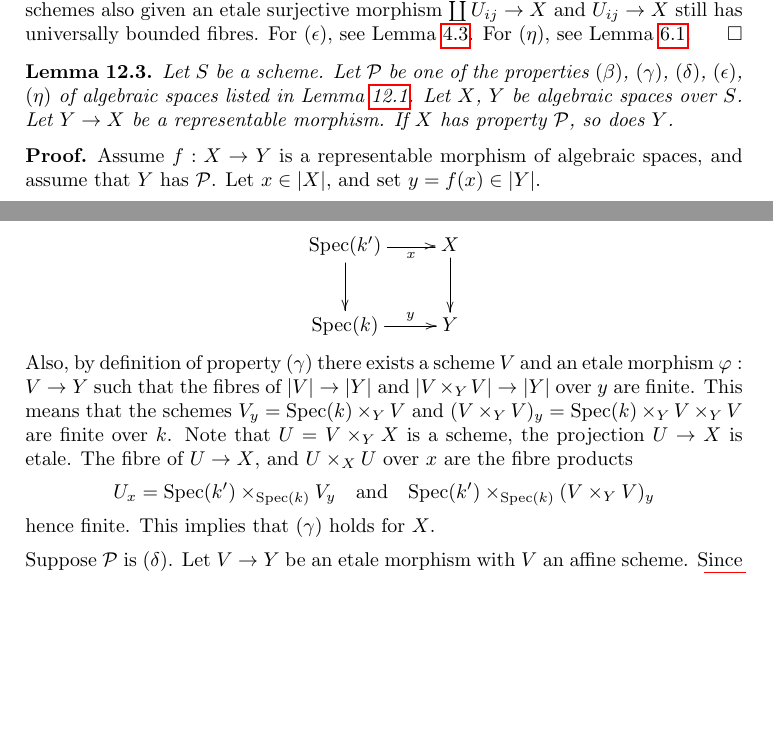
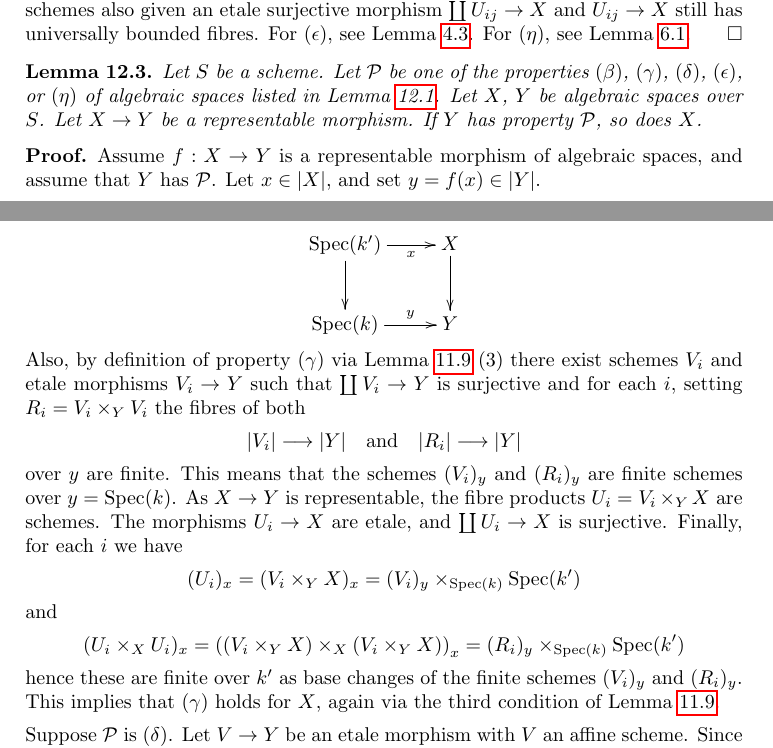
Before and after one commit to stacks/stacks-project, a LaTeX paper (spaces-properties.tex): two parts of pages 20 and 21 of 42, joined at a grey line, cut so that both start at the same text, the shorter picture padded with empty space. Compiled offline with pdfLaTeX.

Commit message:
Properties of Spaces: Fix Lemma 03KF
	This lemma says that if X --> Y is representable and Y has
	property \beta, \gamma, \delta, \epsilon or \eta, then also X
	has that property.

```diff
--- a/spaces-properties.tex
+++ b/spaces-properties.tex
@@ -1877,12 +1877,12 @@ For $(\eta)$, see Lemma \ref{lemma-subscheme}.
 \begin{lemma}
 \label{lemma-representable-properties}
 Let $S$ be a scheme.
-Let $\mathcal{P}$ be one of the properties $(\beta)$, $(\gamma)$, $(\delta)$,
-$(\epsilon)$, $(\eta)$
+Let $\mathcal{P}$ be one of the properties
+$(\beta)$, $(\gamma)$, $(\delta)$, $(\epsilon)$, or $(\eta)$
 of algebraic spaces listed in Lemma \ref{lemma-bounded-fibres}.
 Let $X$, $Y$ be algebraic spaces over $S$.
-Let $Y \to X$ be a representable morphism.
-If $X$ has property $\mathcal{P}$, so does $Y$.
+Let $X \to Y$ be a representable morphism.
+If $Y$ has property $\mathcal{P}$, so does $X$.
 \end{lemma}
 
 \begin{proof}
@@ -1909,22 +1909,37 @@ $$
 \text{Spec}(k) \ar[r]^-y & Y
 }
 $$
-Also, by definition of property $(\gamma)$ there exists a scheme $V$ and an
-etale morphism $\varphi : V \to Y$ such that the fibres of $|V| \to |Y|$
-and $|V \times_Y V| \to |Y|$ over $y$ are finite. This means that the
-schemes $V_y = \text{Spec}(k) \times_Y V$ and
-$(V \times_Y V)_y = \text{Spec}(k) \times_Y V \times_Y V$
-are finite over $k$.
-Note that $U = V \times_Y X$ is a scheme, the projection
-$U \to X$ is etale. The fibre of $U \to X$, and $U \times_X U$ over $x$
-are the fibre products
-$$
-U_x =
-\text{Spec}(k') \times_{\text{Spec}(k)} V_y
+Also, by definition of property $(\gamma)$ via
+Lemma \ref{lemma-UR-finite-above-x} (3)
+there exist schemes
+$V_i$ and etale morphisms $V_i \to Y$ such that $\coprod V_i \to Y$
+is surjective and for each $i$, setting $R_i = V_i \times_Y V_i$
+the fibres of both
+$$
+|V_i| \longrightarrow |Y|
 \quad\text{and}\quad
-\text{Spec}(k') \times_{\text{Spec}(k)} (V \times_Y V)_y
-$$
-hence finite. This implies that $(\gamma)$ holds for $X$.
+|R_i| \longrightarrow |Y|
+$$
+over $y$ are finite. This means that the schemes
+$(V_i)_y$ and $(R_i)_y$ are finite schemes over $y = \text{Spec}(k)$.
+As $X \to Y$ is representable, the fibre products $U_i = V_i \times_Y X$
+are schemes. The morphisms $U_i \to X$ are etale, and
+$\coprod U_i \to X$ is surjective. Finally, for each $i$ we have
+$$
+(U_i)_x =
+(V_i \times_Y X)_x =
+(V_i)_y \times_{\text{Spec}(k)} \text{Spec}(k')
+$$
+and
+$$
+(U_i \times_X U_i)_x =
+\left((V_i \times_Y X) \times_X (V_i \times_Y X)\right)_x =
+(R_i)_y \times_{\text{Spec}(k)} \text{Spec}(k')
+$$
+hence these are finite over $k'$ as base changes of the finite
+schemes $(V_i)_y$ and $(R_i)_y$. This implies that $(\gamma)$ holds for $X$,
+again via the third condition of
+Lemma \ref{lemma-UR-finite-above-x}.
 
 \medskip\noindent
 Suppose $\mathcal{P}$ is $(\delta)$. Let $V \to Y$ be an etale morphism with
```
